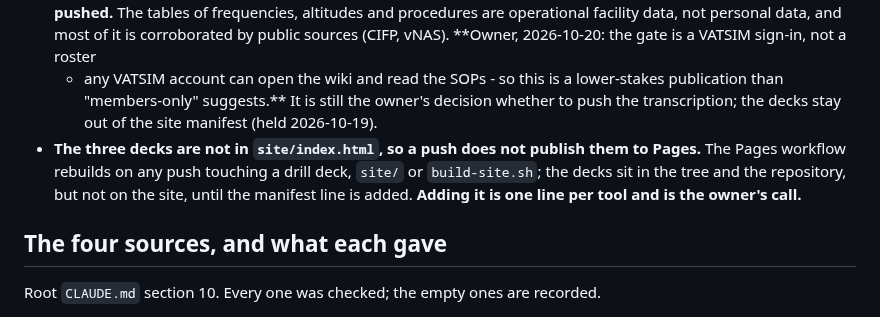
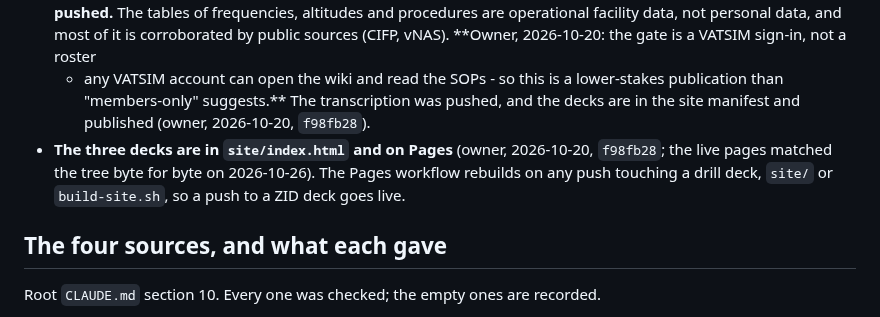
Before and after one commit to Ml0130-Code-Base/Vatsim-Training-Tools, a Markdown page: ZID/CLAUDE.md, the part around the change. GitHub-like rendering.

Commit message:
ZID: CLAUDE.md says the three decks are in the manifest and on Pages (#74)
Owner decision 2026-10-20, f98fb28.

Co-Authored-By: Claude Sonnet 5.5 <noreply@anthropic.com>

```diff
--- a/ZID/CLAUDE.md
+++ b/ZID/CLAUDE.md
@@ -36,11 +36,8 @@ home page alone. The three SOPs were saved by the owner from a signed-in browser
   tables of frequencies, altitudes and procedures are operational facility data, not personal data, and most of it is
   corroborated by public sources (CIFP, vNAS). **Owner, 2026-10-20: the gate is a VATSIM sign-in, not a roster
   - any VATSIM account can open the wiki and read the SOPs - so this is a lower-stakes publication than "members-only"
-  suggests.** It is still the owner's decision whether to push the transcription; the decks stay out of the site manifest
-  (held 2026-10-19).
-- **The three decks are not in `site/index.html`, so a push does not publish them to Pages.** The Pages workflow
-  rebuilds on any push touching a drill deck, `site/` or `build-site.sh`; the decks sit in the tree and the repository,
-  but not on the site, until the manifest line is added. **Adding it is one line per tool and is the owner's call.**
+  suggests.** The transcription was pushed, and the decks are in the site manifest and published (owner, 2026-10-20, `f98fb28`).
+- **The three decks are in `site/index.html` and on Pages** (owner, 2026-10-20, `f98fb28`; the live pages matched the tree byte for byte on 2026-10-26). The Pages workflow rebuilds on any push touching a drill deck, `site/` or `build-site.sh`, so a push to a ZID deck goes live.
 
 ## The four sources, and what each gave
 
```
